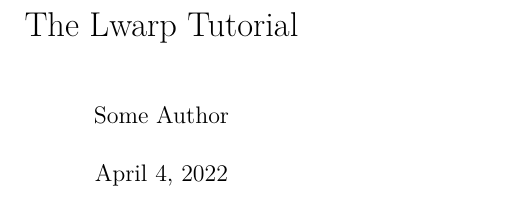
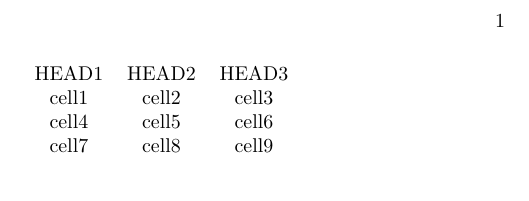
Before and after one commit to jfine2358/scratch, a LaTeX book (tutorial.tex): part of page 1 of 9 before the commit and part of the page after it, cut at the place of the change. Compiled offline with pdfLaTeX.

Commit message:
Add a {tabular} and end the document early.

```diff
--- a/tutorial.tex
+++ b/tutorial.tex
@@ -52,7 +52,20 @@
 
 \begin{document}
 
-\maketitle                      % Or titlepage/titlingpage environment.
+% \maketitle                      % Or titlepage/titlingpage environment.
+
+
+\begin{center}
+\begin{tabular}{ c c c }
+ HEAD1 & HEAD2 & HEAD3 \\
+ cell1 & cell2 & cell3 \\
+ cell4 & cell5 & cell6 \\
+ cell7 & cell8 & cell9
+\end{tabular}
+\end{center}
+
+\end{document}
+
 
 % An article abstract would go here.
 
```
